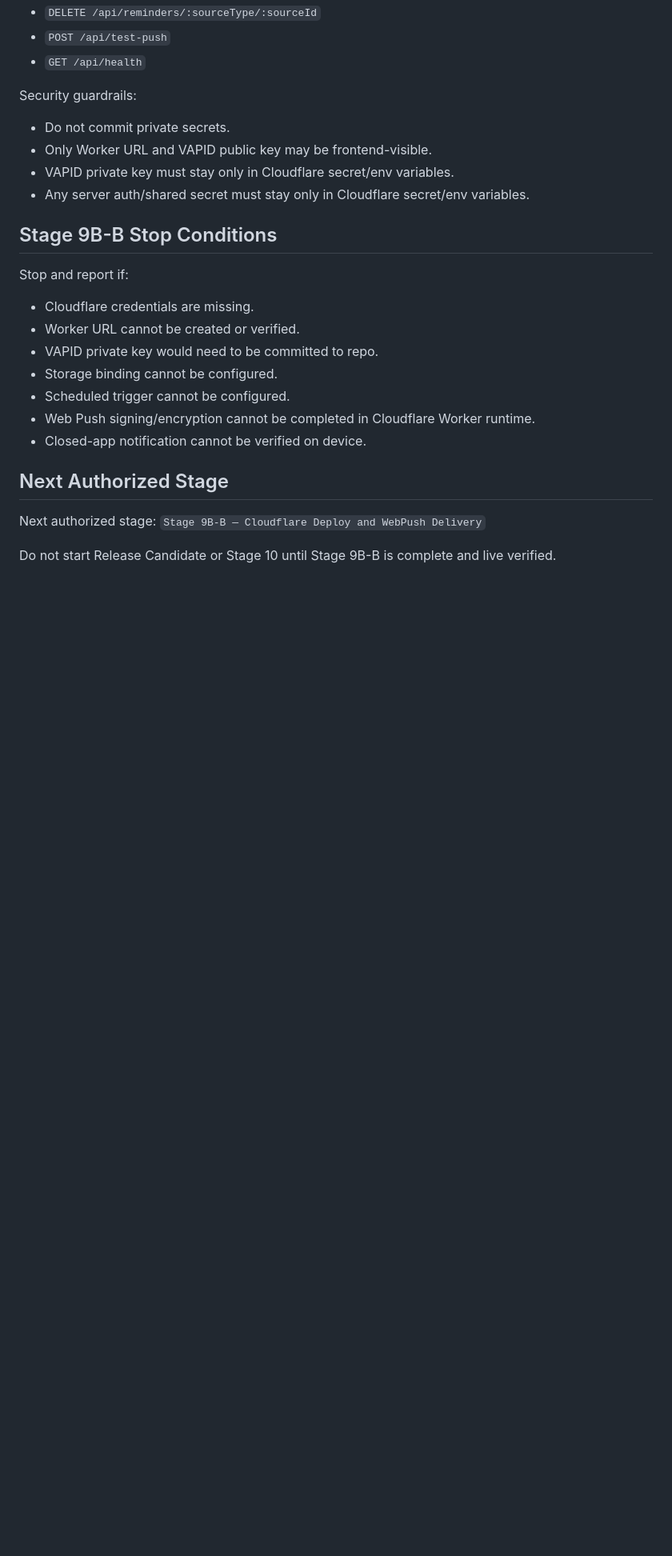
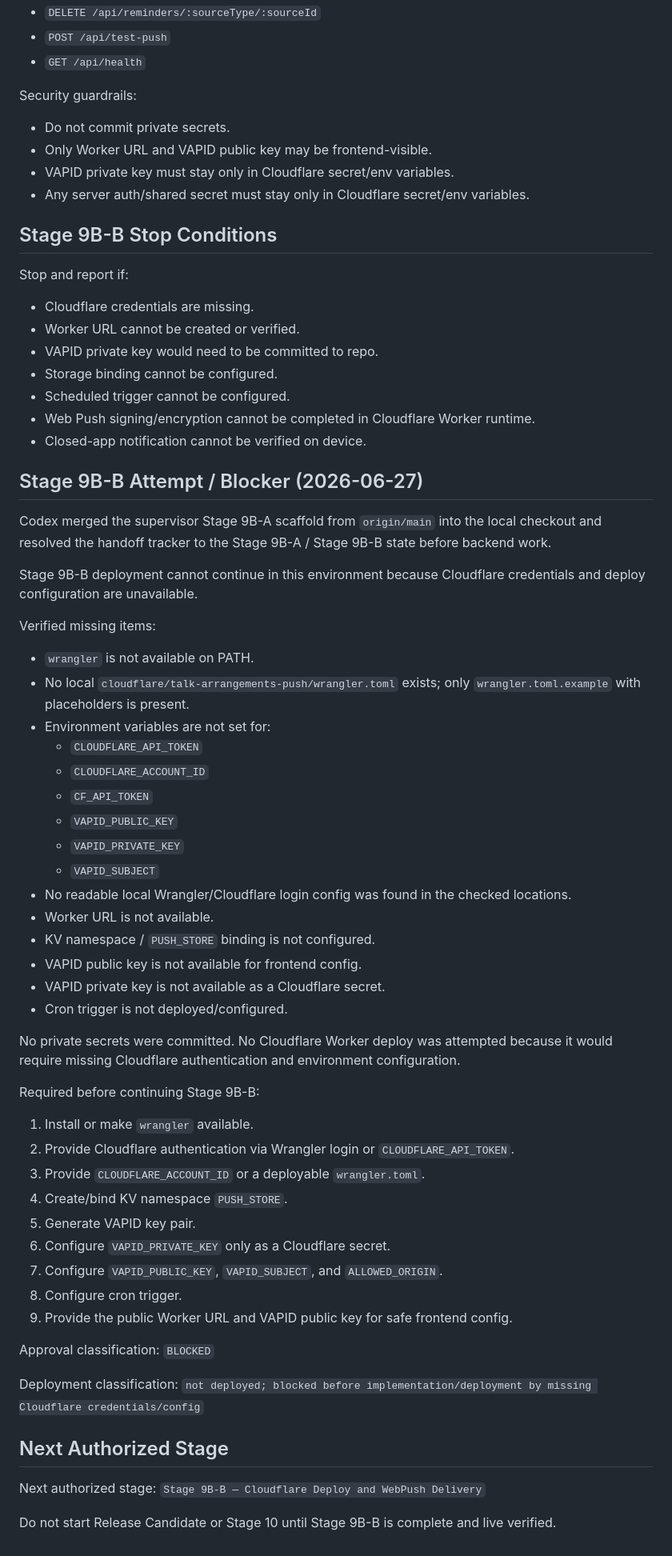
Before and after one commit to davidfontenelle80-cloud/Talk-Arrangements-Public, a Markdown page: TEMP_FIXED_ARRANGEMENTS_HANDOFF.md, the part around one of its changes. Shown at 80% size. Drawn GitHub-style; blank space fills up the shorter version.

Commit message:
docs: record Stage 9B-B credential blocker

```diff
--- a/TEMP_FIXED_ARRANGEMENTS_HANDOFF.md
+++ b/TEMP_FIXED_ARRANGEMENTS_HANDOFF.md
@@ -176,6 +176,48 @@ Stop and report if:
 - Web Push signing/encryption cannot be completed in Cloudflare Worker runtime.
 - Closed-app notification cannot be verified on device.
 
+## Stage 9B-B Attempt / Blocker (2026-06-27)
+
+Codex merged the supervisor Stage 9B-A scaffold from `origin/main` into the local checkout and resolved the handoff tracker to the Stage 9B-A / Stage 9B-B state before backend work.
+
+Stage 9B-B deployment cannot continue in this environment because Cloudflare credentials and deploy configuration are unavailable.
+
+Verified missing items:
+
+- `wrangler` is not available on PATH.
+- No local `cloudflare/talk-arrangements-push/wrangler.toml` exists; only `wrangler.toml.example` with placeholders is present.
+- Environment variables are not set for:
+  - `CLOUDFLARE_API_TOKEN`
+  - `CLOUDFLARE_ACCOUNT_ID`
+  - `CF_API_TOKEN`
+  - `VAPID_PUBLIC_KEY`
+  - `VAPID_PRIVATE_KEY`
+  - `VAPID_SUBJECT`
+- No readable local Wrangler/Cloudflare login config was found in the checked locations.
+- Worker URL is not available.
+- KV namespace / `PUSH_STORE` binding is not configured.
+- VAPID public key is not available for frontend config.
+- VAPID private key is not available as a Cloudflare secret.
+- Cron trigger is not deployed/configured.
+
+No private secrets were committed. No Cloudflare Worker deploy was attempted because it would require missing Cloudflare authentication and environment configuration.
+
+Required before continuing Stage 9B-B:
+
+1. Install or make `wrangler` available.
+2. Provide Cloudflare authentication via Wrangler login or `CLOUDFLARE_API_TOKEN`.
+3. Provide `CLOUDFLARE_ACCOUNT_ID` or a deployable `wrangler.toml`.
+4. Create/bind KV namespace `PUSH_STORE`.
+5. Generate VAPID key pair.
+6. Configure `VAPID_PRIVATE_KEY` only as a Cloudflare secret.
+7. Configure `VAPID_PUBLIC_KEY`, `VAPID_SUBJECT`, and `ALLOWED_ORIGIN`.
+8. Configure cron trigger.
+9. Provide the public Worker URL and VAPID public key for safe frontend config.
+
+Approval classification: `BLOCKED`
+
+Deployment classification: `not deployed; blocked before implementation/deployment by missing Cloudflare credentials/config`
+
 ## Next Authorized Stage
 
 Next authorized stage: `Stage 9B-B — Cloudflare Deploy and WebPush Delivery`
```
Also changed, not shown: other parts of TEMP_FIXED_ARRANGEMENTS_HANDOFF.md (+2 -2 lines).
